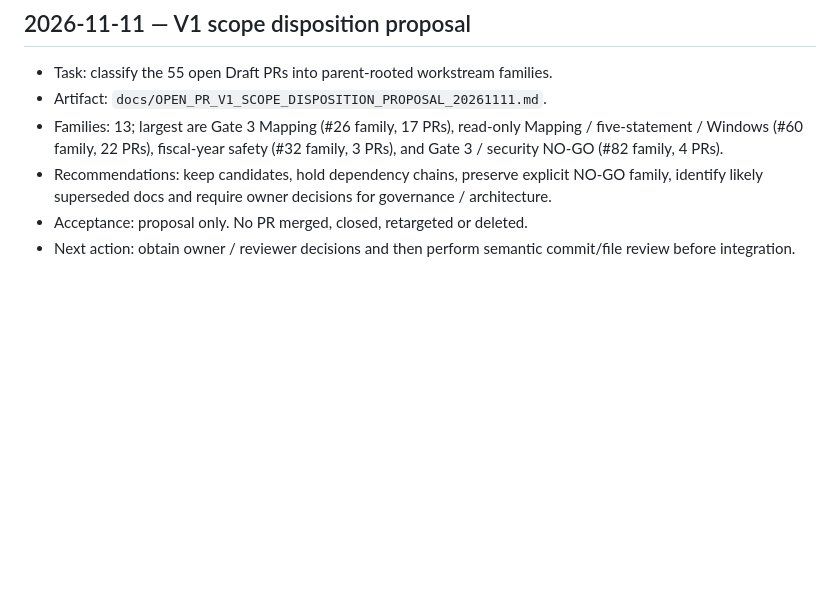
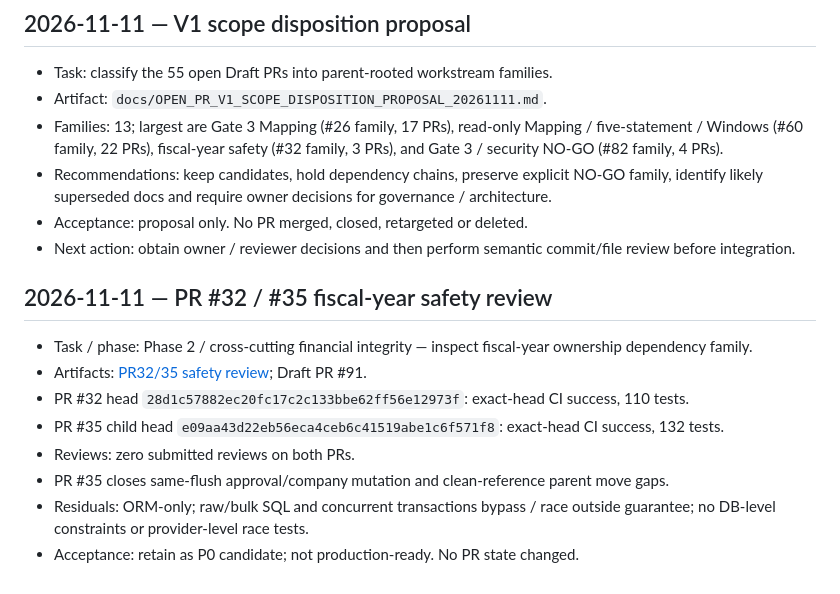
Before and after one commit to davoodmehraban89/Aram, a Markdown page: docs/PROJECT_LOG.md, the part around the change. GitHub-like rendering; blank space fills up the shorter version.

Commit message:
docs: log fiscal year safety review

```diff
--- a/docs/PROJECT_LOG.md
+++ b/docs/PROJECT_LOG.md
@@ -386,3 +386,15 @@ Each new entry must record: UTC timestamp, actor, task/phase, base branch and SH
 - Recommendations: keep candidates, hold dependency chains, preserve explicit NO-GO family, identify likely superseded docs and require owner decisions for governance / architecture.
 - Acceptance: proposal only. No PR merged, closed, retargeted or deleted.
 - Next action: obtain owner / reviewer decisions and then perform semantic commit/file review before integration.
+
+
+## 2026-11-11 — PR #32 / #35 fiscal-year safety review
+
+- Task / phase: Phase 2 / cross-cutting financial integrity — inspect fiscal-year ownership dependency family.
+- Artifacts: [PR32/35 safety review](docs/PR32_PR35_FISCAL_YEAR_SAFETY_REVIEW_20261111.md); Draft PR #91.
+- PR #32 head `28d1c57882ec20fc17c2c133bbe62ff56e12973f`: exact-head CI success, 110 tests.
+- PR #35 child head `e09aa43d22eb56eca4ceb6c41519abe1c6f571f8`: exact-head CI success, 132 tests.
+- Reviews: zero submitted reviews on both PRs.
+- PR #35 closes same-flush approval/company mutation and clean-reference parent move gaps.
+- Residuals: ORM-only; raw/bulk SQL and concurrent transactions bypass / race outside guarantee; no DB-level constraints or provider-level race tests.
+- Acceptance: retain as P0 candidate; not production-ready. No PR state changed.
```
